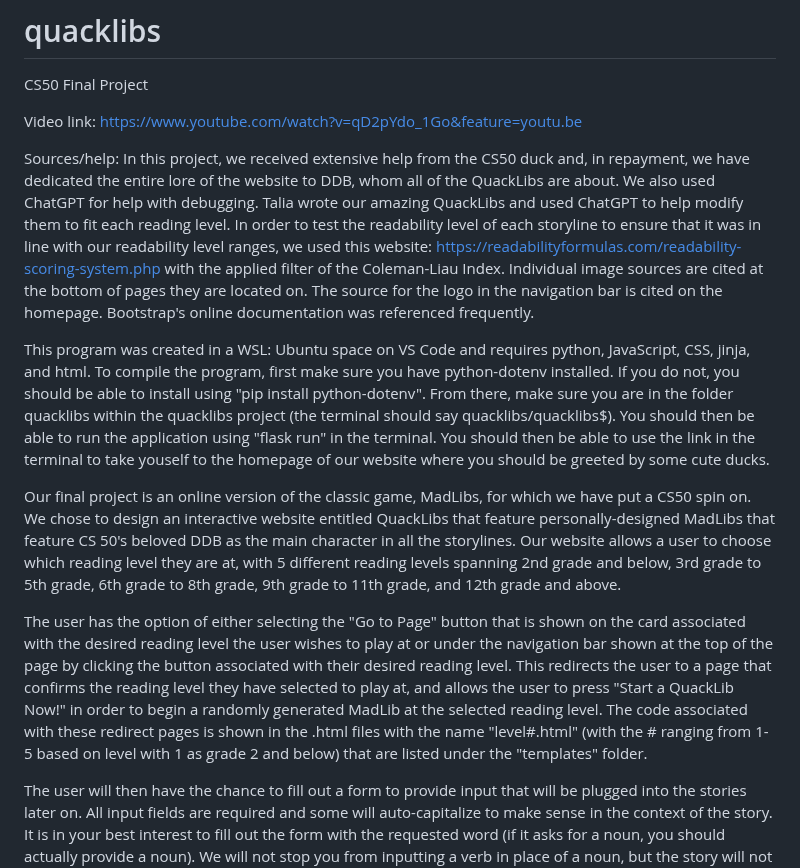
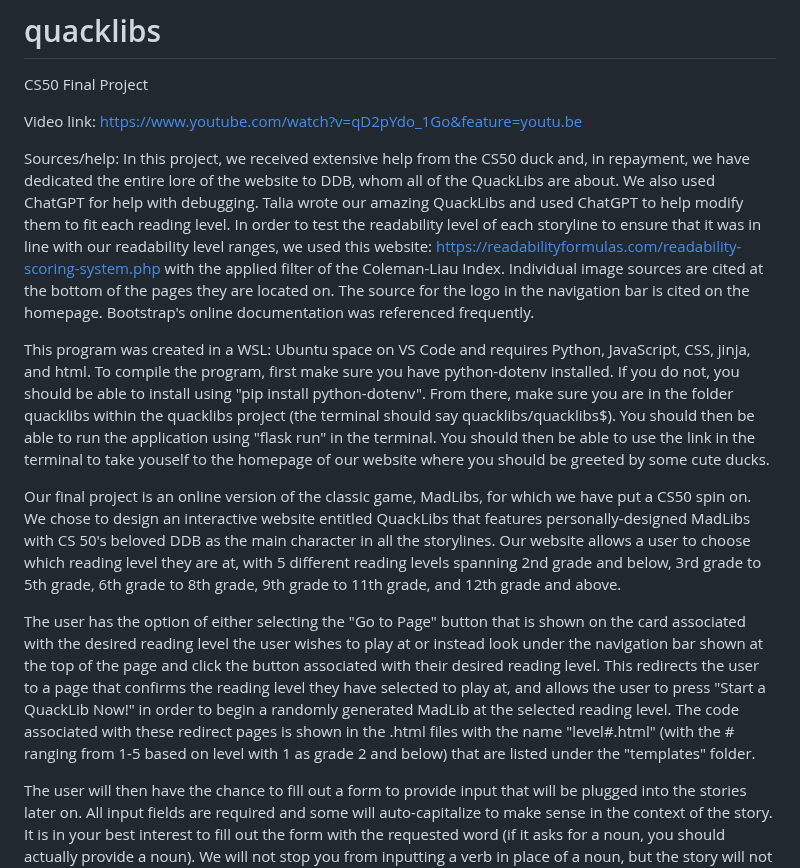
Before and after one commit to aheuss59/quacklibs, a Markdown page: README.md, the part around the change. GitHub-like rendering.

Commit message:
Update README.md
edits

```diff
--- a/README.md
+++ b/README.md
@@ -3,12 +3,12 @@ CS50 Final Project
 
 Video link: https://www.youtube.com/watch?v=qD2pYdo_1Go&feature=youtu.be
 
-Sources/help: In this project, we received extensive help from the CS50 duck and, in repayment, we have dedicated the entire lore of the website to DDB, whom all of the QuackLibs are about. We also used ChatGPT for help with debugging. Talia wrote our amazing QuackLibs and used ChatGPT to help modify them to fit each reading level. In order to test the readability level of each storyline to ensure that it was in line with our readability level ranges, we used this website: https://readabilityformulas.com/readability-scoring-system.php with the applied filter of the Coleman-Liau Index. Individual image sources are cited at the bottom of pages they are located on. The source for the logo in the navigation bar is cited on the homepage. Bootstrap's online documentation was referenced frequently.
+Sources/help: In this project, we received extensive help from the CS50 duck and, in repayment, we have dedicated the entire lore of the website to DDB, whom all of the QuackLibs are about. We also used ChatGPT for help with debugging. Talia wrote our amazing QuackLibs and used ChatGPT to help modify them to fit each reading level. In order to test the readability level of each storyline to ensure that it was in line with our readability level ranges, we used this website: https://readabilityformulas.com/readability-scoring-system.php with the applied filter of the Coleman-Liau Index. Individual image sources are cited at the bottom of the pages they are located on. The source for the logo in the navigation bar is cited on the homepage. Bootstrap's online documentation was referenced frequently.
 
-This program was created in a WSL: Ubuntu space on VS Code and requires python, JavaScript, CSS, jinja, and html. To compile the program, first make sure you have python-dotenv installed. If you do not, you should be able to install using "pip install python-dotenv". From there, make sure you are in the folder quacklibs within the quacklibs project (the terminal should say quacklibs/quacklibs$). You should then be able to run the application using "flask run" in the terminal. You should then be able to use the link in the terminal to take youself to the homepage of our website where you should be greeted by some cute ducks.
+This program was created in a WSL: Ubuntu space on VS Code and requires Python, JavaScript, CSS, jinja, and html. To compile the program, first make sure you have python-dotenv installed. If you do not, you should be able to install using "pip install python-dotenv". From there, make sure you are in the folder quacklibs within the quacklibs project (the terminal should say quacklibs/quacklibs$). You should then be able to run the application using "flask run" in the terminal. You should then be able to use the link in the terminal to take youself to the homepage of our website where you should be greeted by some cute ducks.
 
-Our final project is an online version of the classic game, MadLibs, for which we have put a CS50 spin on. We chose to design an interactive website entitled QuackLibs that feature personally-designed MadLibs that feature CS 50's beloved DDB as the main character in all the storylines. Our website allows a user to choose which reading level they are at, with 5 different reading levels spanning 2nd grade and below, 3rd grade to 5th grade, 6th grade to 8th grade, 9th grade to 11th grade, and 12th grade and above.
+Our final project is an online version of the classic game, MadLibs, for which we have put a CS50 spin on. We chose to design an interactive website entitled QuackLibs that features personally-designed MadLibs with CS 50's beloved DDB as the main character in all the storylines. Our website allows a user to choose which reading level they are at, with 5 different reading levels spanning 2nd grade and below, 3rd grade to 5th grade, 6th grade to 8th grade, 9th grade to 11th grade, and 12th grade and above.
 
-The user has the option of either selecting the "Go to Page" button that is shown on the card associated with the desired reading level the user wishes to play at or under the navigation bar shown at the top of the page by clicking the button associated with their desired reading level. This redirects the user to a page that confirms the reading level they have selected to play at, and allows the user to press "Start a QuackLib Now!" in order to begin a randomly generated MadLib at the selected reading level. The code associated with these redirect pages is shown in the .html files with the name "level#.html" (with the # ranging from 1-5 based on level with 1 as grade 2 and below) that are listed under the "templates" folder.
+The user has the option of either selecting the "Go to Page" button that is shown on the card associated with the desired reading level the user wishes to play at or instead look under the navigation bar shown at the top of the page and click the button associated with their desired reading level. This redirects the user to a page that confirms the reading level they have selected to play at, and allows the user to press "Start a QuackLib Now!" in order to begin a randomly generated MadLib at the selected reading level. The code associated with these redirect pages is shown in the .html files with the name "level#.html" (with the # ranging from 1-5 based on level with 1 as grade 2 and below) that are listed under the "templates" folder.
 
 The user will then have the chance to fill out a form to provide input that will be plugged into the stories later on. All input fields are required and some will auto-capitalize to make sense in the context of the story. It is in your best interest to fill out the form with the requested word (if it asks for a noun, you should actually provide a noun). We will not stop you from inputting a verb in place of a noun, but the story will not make as much sense and will not be as fun when you are done. When you are finished filling in your words, click the submit button at the bottom of the page to receive your completed QuackLib. You may complete another by using the navigation bar to return to your reading level and randomly generating a new QuackLib.
```
